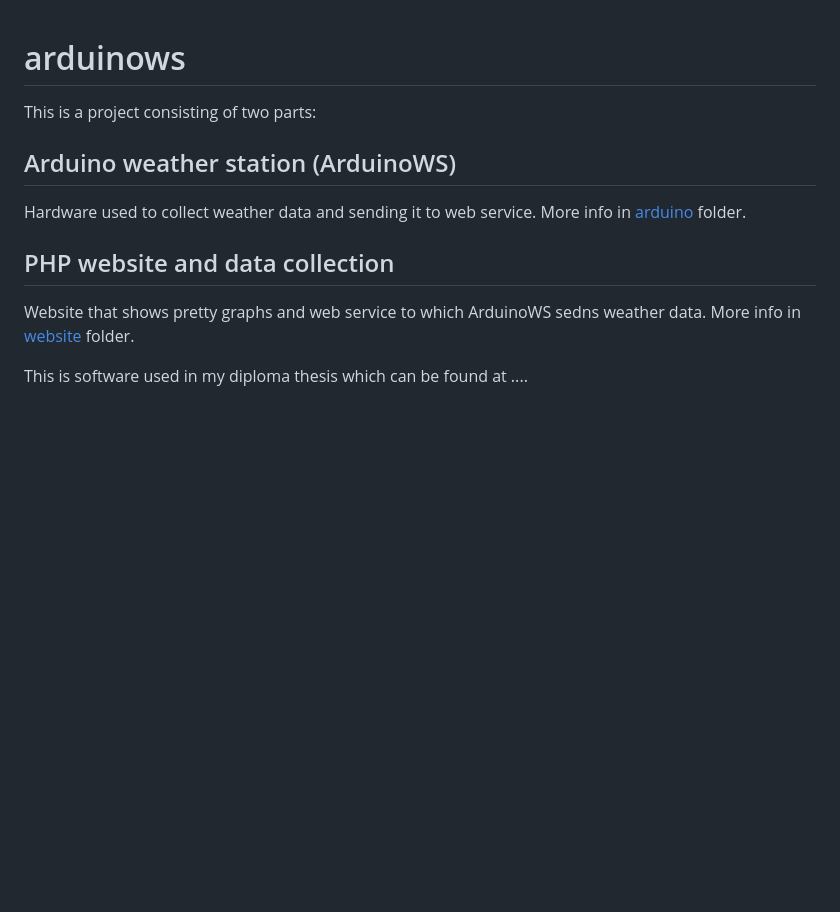
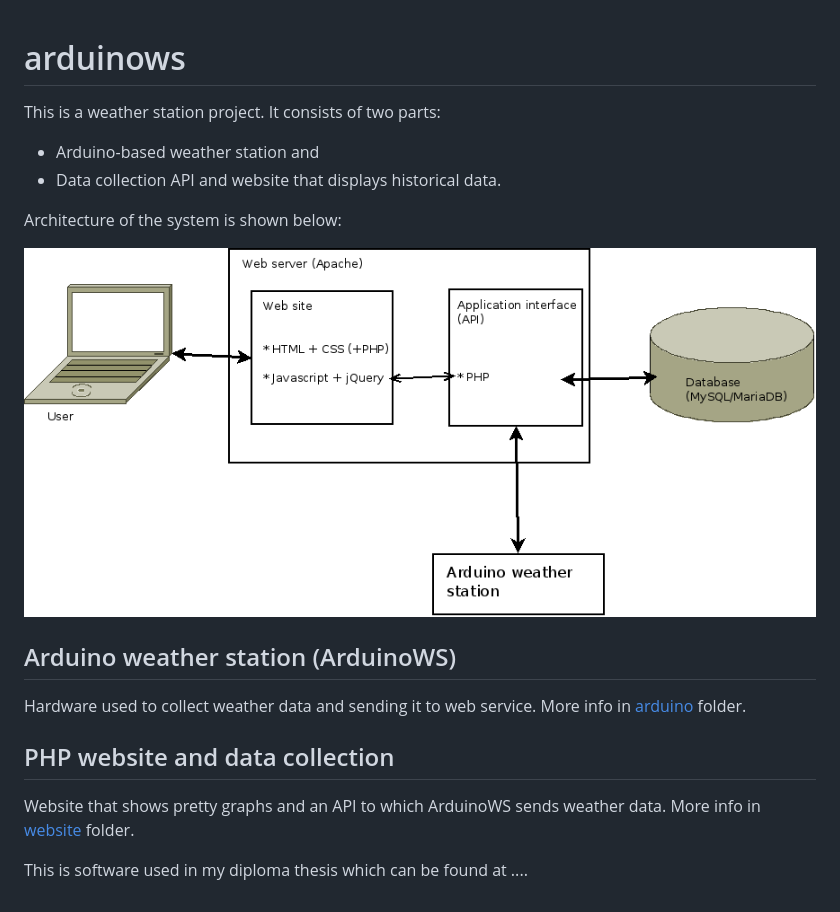
Before and after one commit to jernejovc/arduinows, a Markdown page: README.md, the part around the change. GitHub-like rendering; pictures changed too: architecture-en.png (added); blank space fills up the shorter version.

Commit message:
Updated project-wide readme.

```diff
--- a/README.md
+++ b/README.md
@@ -1,7 +1,13 @@
 arduinows
 =========
+This is a weather station project.
+It consists of two parts:
+* Arduino-based weather station and
+* Data collection API and website that displays historical data.
 
-This is a project consisting of two parts:
+Architecture of the system is shown below:
+
+![Architecture](architecture-en.png "")
 
 Arduino weather station (ArduinoWS)
 -----------------------------------
@@ -10,7 +16,7 @@ More info in [arduino](arduino/README.md) folder.
 
 PHP website and data collection
 -------------------------------
-Website that shows pretty graphs and web service to which ArduinoWS sedns weather data.
+Website that shows pretty graphs and an API to which ArduinoWS sends weather data.
 More info in [website](website/README.md) folder.
 
 This is software used in my diploma thesis which can be found at ....
```
